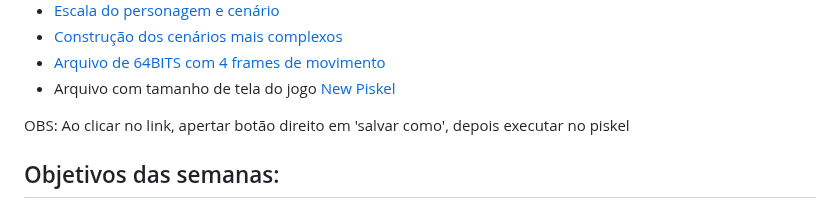
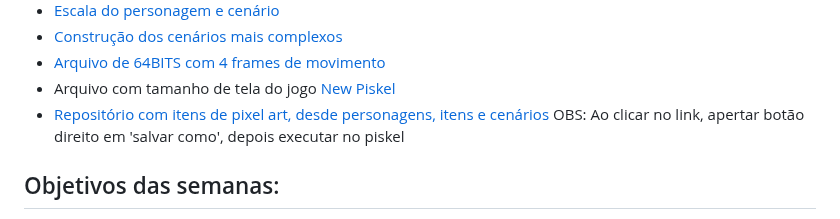
Before and after one commit to ederson-torresini/adcipt20231, a Markdown page: README.md, the part around the change. GitHub-like rendering.

```diff
--- a/README.md
+++ b/README.md
@@ -320,7 +320,7 @@ Os principais links para as artes :
 - [Construção dos cenários mais complexos](https://www.youtube.com/watch?v=tFApGVTFlLk)
 - [Arquivo de 64BITS com 4 frames de movimento](https://pin.it/4VGgLHl)
 - Arquivo com tamanho de tela do jogo [New Piskel](https://user-images.githubusercontent.com/102801474/228325517-ebe57908-6b34-49f3-930f-81f2874e6fe7.png)
-
+- [Repositório com itens de pixel art, desde personagens, itens e cenários](https://opengameart.org/content/a-pixel-art-collection)
 OBS: Ao clicar no link, apertar botão direito em 'salvar como', depois executar no piskel
 
 
```
